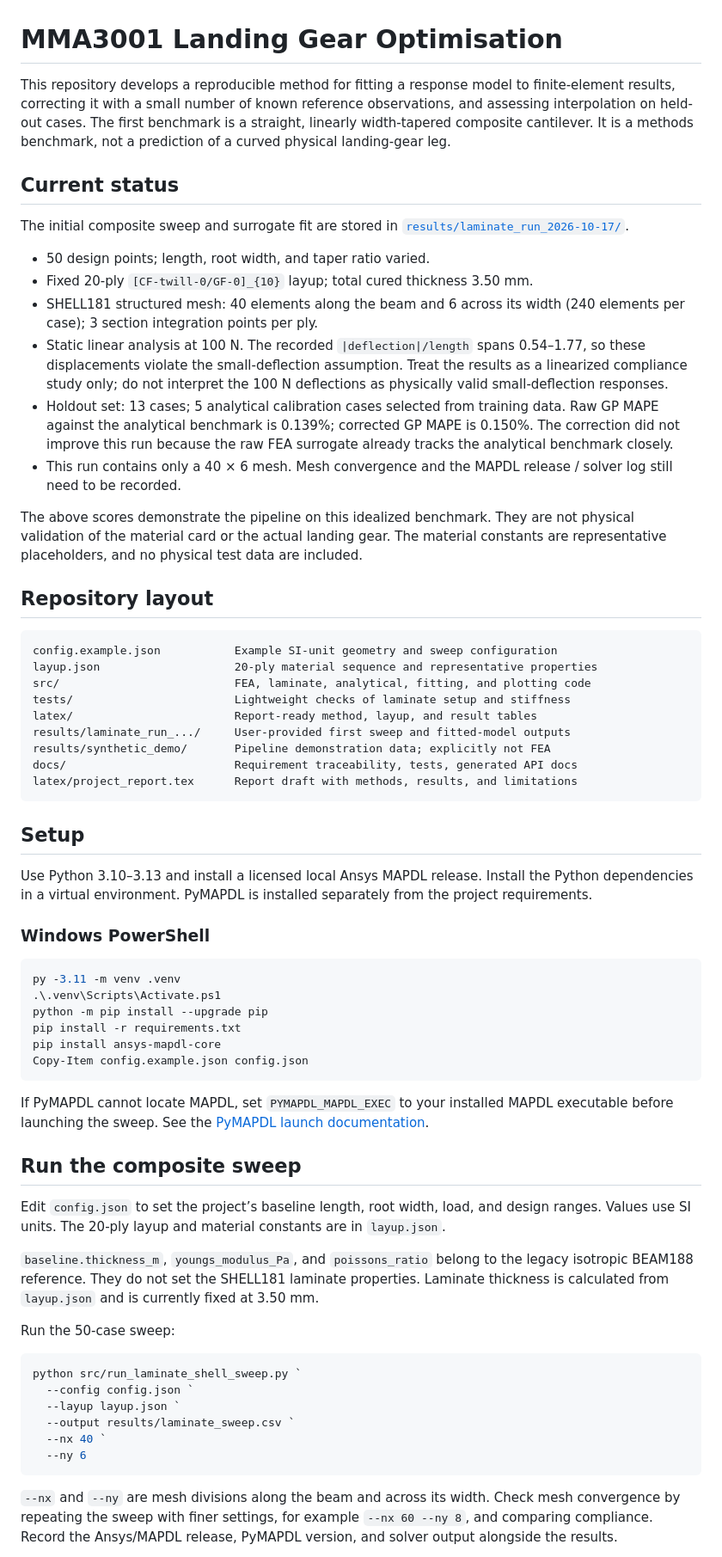
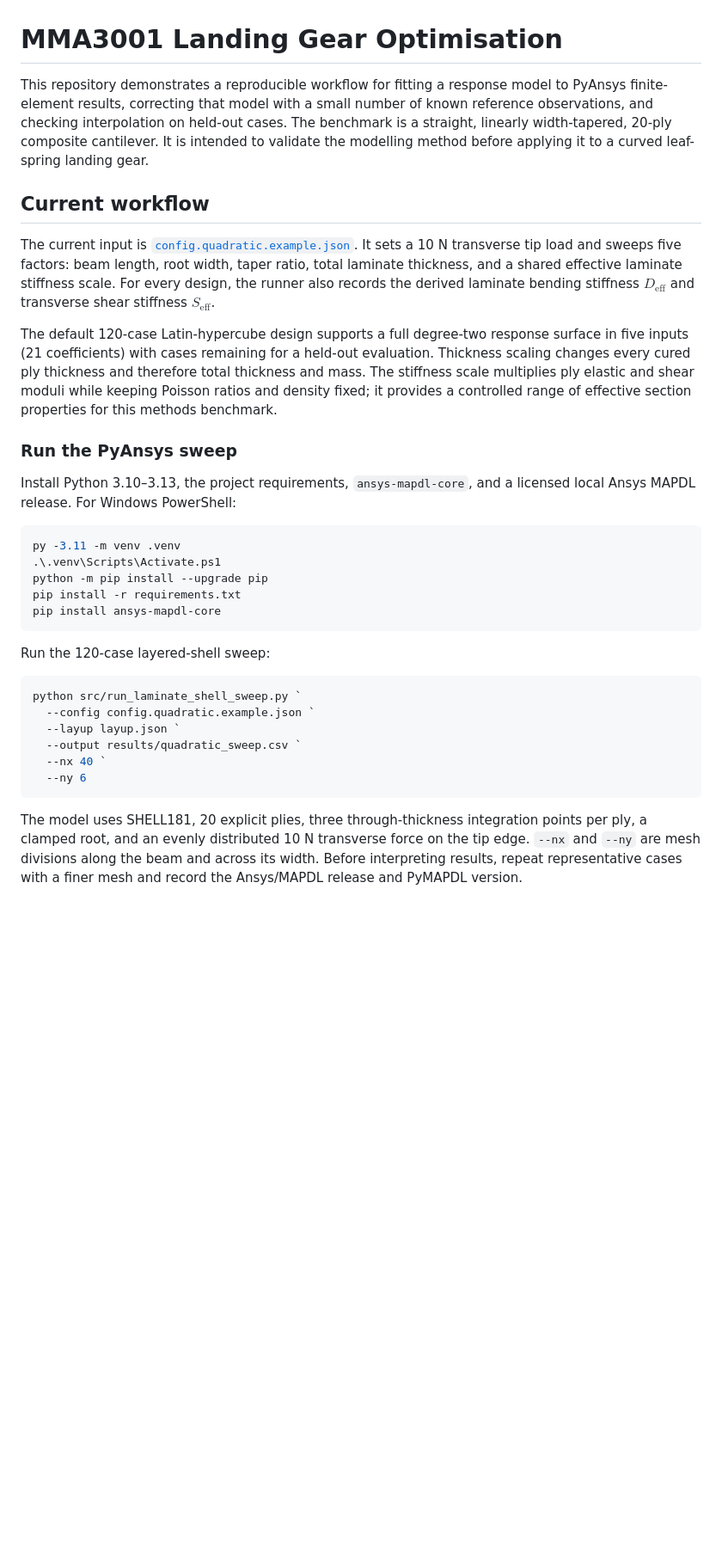
Before and after one commit to JamesMortonUAS/MMA3001_Project, a Markdown page: README.md, the part around one of its changes. Shown at 86% size. GitHub-like rendering; blank space fills up the shorter version.

````diff
--- a/README.md
+++ b/README.md
@@ -1,39 +1,16 @@
 # MMA3001 Landing Gear Optimisation
 
-This repository develops a reproducible method for fitting a response model to finite-element results, correcting it with a small number of known reference observations, and assessing interpolation on held-out cases. The first benchmark is a straight, linearly width-tapered composite cantilever. It is a methods benchmark, not a prediction of a curved physical landing-gear leg.
+This repository demonstrates a reproducible workflow for fitting a response model to PyAnsys finite-element results, correcting that model with a small number of known reference observations, and checking interpolation on held-out cases. The benchmark is a straight, linearly width-tapered, 20-ply composite cantilever. It is intended to validate the modelling method before applying it to a curved leaf-spring landing gear.
 
-## Current status
+## Current workflow
 
-The initial composite sweep and surrogate fit are stored in [`results/laminate_run_2026-10-17/`](results/laminate_run_2026-10-17/).
+The current input is [`config.quadratic.example.json`](config.quadratic.example.json). It sets a 10 N transverse tip load and sweeps five factors: beam length, root width, taper ratio, total laminate thickness, and a shared effective laminate stiffness scale. For every design, the runner also records the derived laminate bending stiffness $D_{\mathrm{eff}}$ and transverse shear stiffness $S_{\mathrm{eff}}$.
 
-- 50 design points; length, root width, and taper ratio varied.
-- Fixed 20-ply `[CF-twill-0/GF-0]_{10}` layup; total cured thickness 3.50 mm.
-- SHELL181 structured mesh: 40 elements along the beam and 6 across its width (240 elements per case); 3 section integration points per ply.
-- Static linear analysis at 100 N. The recorded `|deflection|/length` spans 0.54–1.77, so these displacements violate the small-deflection assumption. Treat the results as a linearized compliance study only; do not interpret the 100 N deflections as physically valid small-deflection responses.
-- Holdout set: 13 cases; 5 analytical calibration cases selected from training data. Raw GP MAPE against the analytical benchmark is 0.139%; corrected GP MAPE is 0.150%. The correction did not improve this run because the raw FEA surrogate already tracks the analytical benchmark closely.
-- This run contains only a 40 × 6 mesh. Mesh convergence and the MAPDL release / solver log still need to be recorded.
+The default 120-case Latin-hypercube design supports a full degree-two response surface in five inputs (21 coefficients) with cases remaining for a held-out evaluation. Thickness scaling changes every cured ply thickness and therefore total thickness and mass. The stiffness scale multiplies ply elastic and shear moduli while keeping Poisson ratios and density fixed; it provides a controlled range of effective section properties for this methods benchmark.
 
-The above scores demonstrate the pipeline on this idealized benchmark. They are not physical validation of the material card or the actual landing gear. The material constants are representative placeholders, and no physical test data are included.
+### Run the PyAnsys sweep
 
-## Repository layout
-
-```text
-config.example.json           Example SI-unit geometry and sweep configuration
-layup.json                    20-ply material sequence and representative properties
-src/                          FEA, laminate, analytical, fitting, and plotting code
-tests/                        Lightweight checks of laminate setup and stiffness
-latex/                        Report-ready method, layup, and result tables
-results/laminate_run_.../     User-provided first sweep and fitted-model outputs
-results/synthetic_demo/       Pipeline demonstration data; explicitly not FEA
-docs/                         Requirement traceability, tests, generated API docs
-latex/project_report.tex      Report draft with methods, results, and limitations
-```
-
-## Setup
-
-Use Python 3.10–3.13 and install a licensed local Ansys MAPDL release. Install the Python dependencies in a virtual environment. PyMAPDL is installed separately from the project requirements.
-
-### Windows PowerShell
+Install Python 3.10–3.13, the project requirements, `ansys-mapdl-core`, and a licensed local Ansys MAPDL release. For Windows PowerShell:
 
 ```powershell
 py -3.11 -m venv .venv
@@ -41,27 +18,18 @@ py -3.11 -m venv .venv
 python -m pip install --upgrade pip
 pip install -r requirements.txt
 pip install ansys-mapdl-core
-Copy-Item config.example.json config.json
 ```
 
-If PyMAPDL cannot locate MAPDL, set `PYMAPDL_MAPDL_EXEC` to your installed MAPDL executable before launching the sweep. See the [PyMAPDL launch documentation](https://mapdl.docs.pyansys.com/version/stable/getting_started/launcher.html).
-
-## Run the composite sweep
-
-Edit `config.json` to set the project’s baseline length, root width, load, and design ranges. Values use SI units. The 20-ply layup and material constants are in `layup.json`.
-
-`baseline.thickness_m`, `youngs_modulus_Pa`, and `poissons_ratio` belong to the legacy isotropic BEAM188 reference. They do not set the SHELL181 laminate properties. Laminate thickness is calculated from `layup.json` and is currently fixed at 3.50 mm.
-
-Run the 50-case sweep:
+Run the 120-case layered-shell sweep:
 
 ```powershell
 python src/run_laminate_shell_sweep.py `
-  --config config.json `
+  --config config.quadratic.example.json `
   --layup layup.json `
-  --output results/laminate_sweep.csv `
+  --output results/quadratic_sweep.csv `
   --nx 40 `
   --ny 6
 ```
 
-`--nx` and `--ny` are mesh divisions along the beam and across its width. Check mesh convergence by repeating the sweep with finer settings, for example `--nx 60 --ny 8`, and comparing compliance. Record the Ansys/MAPDL release, PyMAPDL version, and solver output alongside the results.
+The model uses SHELL181, 20 explicit plies, three through-thickness integration points per ply, a clamped root, and an evenly distributed 10 N transverse force on the tip edge. `--nx` and `--ny` are mesh divisions along the beam and across its width. Before interpreting results, repeat representative cases with a finer mesh and record the Ansys/MAPDL release and PyMAPDL version.
 
````
Also changed, not shown: other parts of README.md (+23 -39 lines).
